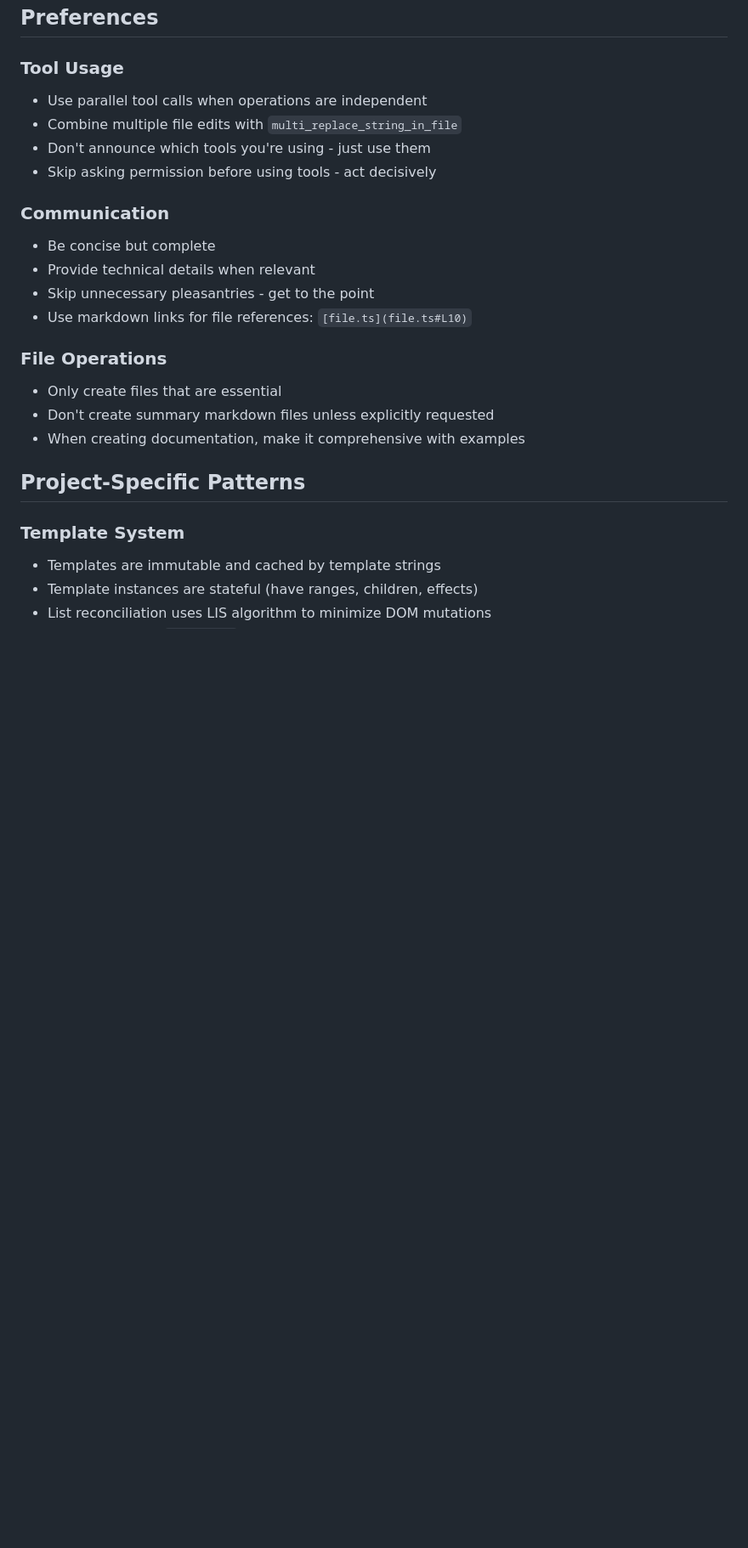
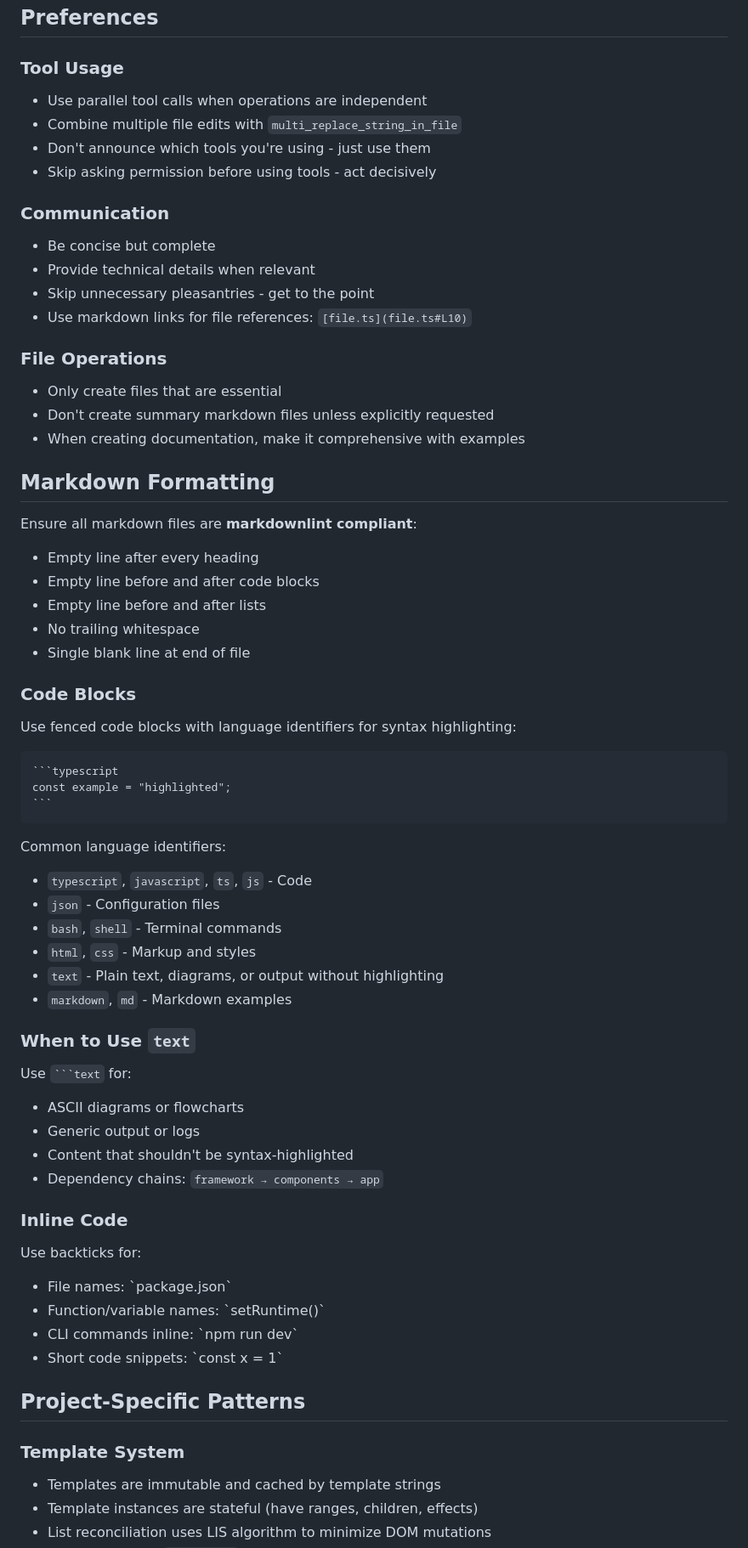
Before and after one commit to rrattke/html-templating, a Markdown page: .github/copilot-instructions.md, the part around one of its changes. Shown at 85% size. Rendered like a GitHub page; blank space fills up the shorter version.

`````diff
--- a/.github/copilot-instructions.md
+++ b/.github/copilot-instructions.md
@@ -105,25 +118,76 @@ the same reconciliation behavior and DOM identity preservation.
 ## Preferences
 
 ### Tool Usage
+
 - Use parallel tool calls when operations are independent
 - Combine multiple file edits with `multi_replace_string_in_file`
 - Don't announce which tools you're using - just use them
 - Skip asking permission before using tools - act decisively
 
 ### Communication
+
 - Be concise but complete
 - Provide technical details when relevant
 - Skip unnecessary pleasantries - get to the point
 - Use markdown links for file references: `[file.ts](file.ts#L10)`
 
 ### File Operations
+
 - Only create files that are essential
 - Don't create summary markdown files unless explicitly requested
 - When creating documentation, make it comprehensive with examples
 
+## Markdown Formatting
+
+Ensure all markdown files are **markdownlint compliant**:
+
+- Empty line after every heading
+- Empty line before and after code blocks
+- Empty line before and after lists
+- No trailing whitespace
+- Single blank line at end of file
+
+### Code Blocks
+
+Use fenced code blocks with language identifiers for syntax highlighting:
+
+````markdown
+```typescript
+const example = "highlighted";
+```
+````
+
+Common language identifiers:
+
+- `typescript`, `javascript`, `ts`, `js` - Code
+- `json` - Configuration files
+- `bash`, `shell` - Terminal commands
+- `html`, `css` - Markup and styles
+- `text` - Plain text, diagrams, or output without highlighting
+- `markdown`, `md` - Markdown examples
+
+### When to Use `text`
+
+Use ` ```text ` for:
+
+- ASCII diagrams or flowcharts
+- Generic output or logs
+- Content that shouldn't be syntax-highlighted
+- Dependency chains: `framework → components → app`
+
+### Inline Code
+
+Use backticks for:
+
+- File names: \`package.json\`
+- Function/variable names: \`setRuntime()\`
+- CLI commands inline: \`npm run dev\`
+- Short code snippets: \`const x = 1\`
+
 ## Project-Specific Patterns
 
 ### Template System
+
 - Templates are immutable and cached by template strings
 - Template instances are stateful (have ranges, children, effects)
 - List reconciliation uses LIS algorithm to minimize DOM mutations
`````
Also changed, not shown: other parts of .github/copilot-instructions.md (+15 -0 lines), docs/monorepo-dev-scripts.md (added, +268 -0 lines).
